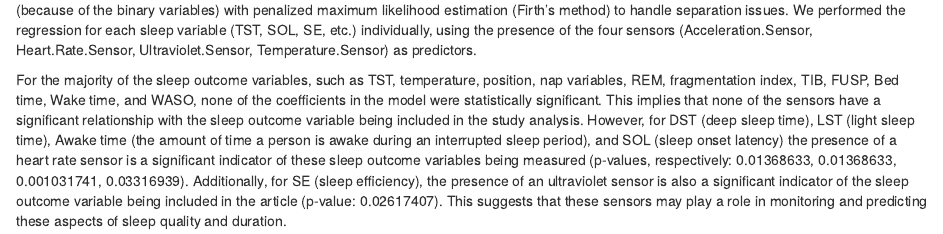
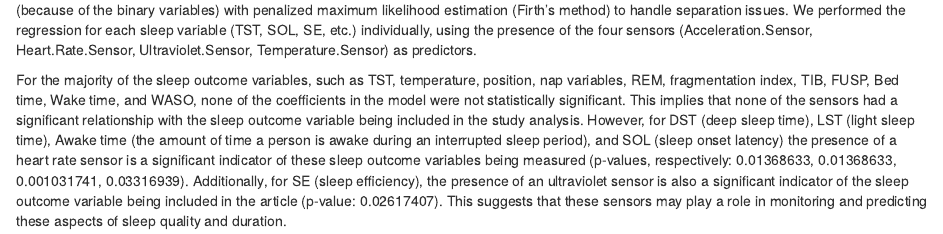
Before and after one commit to andreac0ntreras/SleepBalanceLiteratureReview, an R Markdown document (Sleep and Balance.Rmd): the page in a window 1100 px wide, from 3220 px down. Rendered offline with R 4.5, knitr and Pandoc, with nearby package versions; some code elsewhere in the file could not run offline.

Commit message:
Update Sleep and Balance.Rmd

````diff
--- a/Sleep and Balance.Rmd
+++ b/Sleep and Balance.Rmd
@@ -77,7 +77,7 @@ for (sleep_var in sleep_vars) {
 We wanted to then look at whether sensor presence had an effect on each specific sleep outcome variables.
 We used traditional logistic regression (because of the binary variables) with penalized maximum likelihood estimation (Firth's method) to handle separation issues. We  performed the regression for each sleep variable (TST, SOL, SE, etc.) individually, using the presence of the four sensors (Acceleration.Sensor, Heart.Rate.Sensor, Ultraviolet.Sensor, Temperature.Sensor) as predictors.
 
-For the majority of the sleep outcome variables, such as TST, temperature, position, nap variables, REM, fragmentation index, TIB, FUSP, Bed time, Wake time, and WASO, none of the coefficients in the model were statistically significant. This implies that none of the sensors have a significant relationship with the sleep outcome variable being included in the study analysis. However, for DST (deep sleep time), LST (light sleep time), Awake time (the amount of time a person is awake during an interrupted sleep period), and SOL (sleep onset latency) the presence of a heart rate sensor is a significant indicator of these sleep outcome variables being measured (p-values, respectively: 0.01368633, 0.01368633, 0.001031741, 0.03316939). Additionally, for SE (sleep efficiency), the presence of an ultraviolet sensor is also a significant indicator of the sleep outcome variable being included in the article (p-value: 0.02617407). This suggests that these sensors may play a role in monitoring and predicting these aspects of sleep quality and duration.
+For the majority of the sleep outcome variables, such as TST, temperature, position, nap variables, REM, fragmentation index, TIB, FUSP, Bed time, Wake time, and WASO, none of the coefficients in the model were not statistically significant. This implies that none of the sensors had a significant relationship with the sleep outcome variable being included in the study analysis. However, for DST (deep sleep time), LST (light sleep time), Awake time (the amount of time a person is awake during an interrupted sleep period), and SOL (sleep onset latency) the presence of a heart rate sensor is a significant indicator of these sleep outcome variables being measured (p-values, respectively: 0.01368633, 0.01368633, 0.001031741, 0.03316939). Additionally, for SE (sleep efficiency), the presence of an ultraviolet sensor is also a significant indicator of the sleep outcome variable being included in the article (p-value: 0.02617407). This suggests that these sensors may play a role in monitoring and predicting these aspects of sleep quality and duration.
 
 ```{r}
 # Load required packages
````
